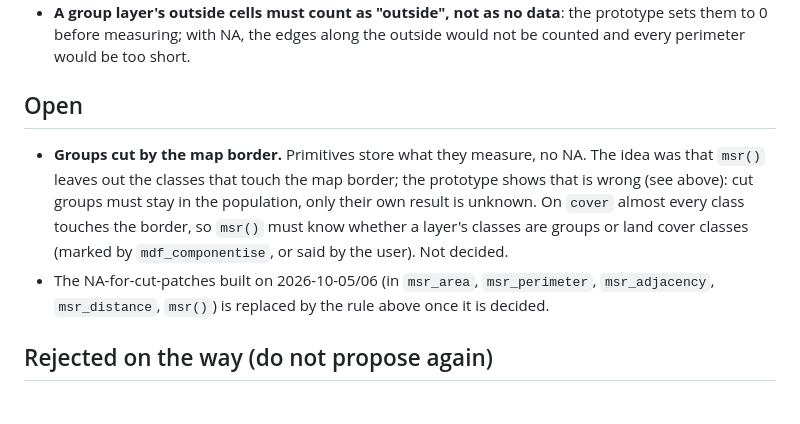
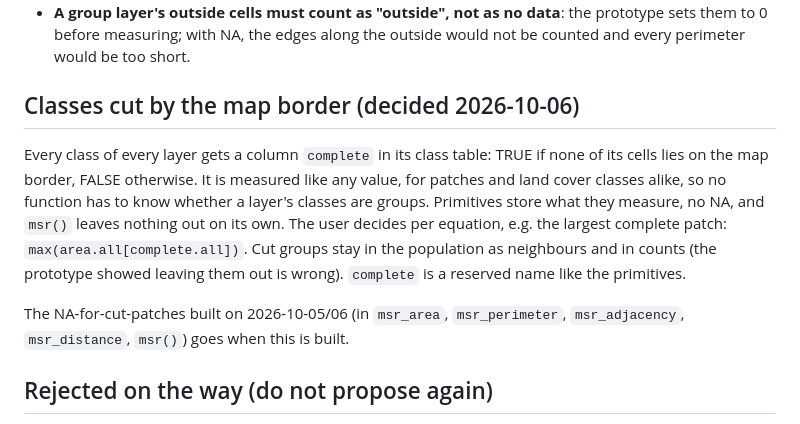
Before and after one commit to resonantia-earth/mosaik, a Markdown page: inst/design/groups_and_focus.md, the part around the change. Rendered like a GitHub page.

Commit message:
Design note: classes cut by the border are flagged (complete), not set to NA
Co-Authored-By: Claude Opus 5.5 <noreply@anthropic.com>

```diff
--- a/inst/design/groups_and_focus.md
+++ b/inst/design/groups_and_focus.md
@@ -137,17 +137,21 @@ Result on `landscape` (forest patches as the group layer `patch`):
   the prototype sets them to 0 before measuring; with NA, the edges along
   the outside would not be counted and every perimeter would be too short.
 
-## Open
+## Classes cut by the map border (decided 2026-10-06)
 
-- **Groups cut by the map border.** Primitives store what they measure, no
-  NA. The idea was that `msr()` leaves out the classes that touch the map
-  border; the prototype shows that is wrong (see above): cut groups must stay
-  in the population, only their own result is unknown. On `cover` almost every class touches the border,
-  so `msr()` must know whether a layer's classes are groups or land cover
-  classes (marked by `mdf_componentise`, or said by the user). Not decided.
-- The NA-for-cut-patches built on 2026-10-05/06 (in `msr_area`,
-  `msr_perimeter`, `msr_adjacency`, `msr_distance`, `msr()`) is replaced by
-  the rule above once it is decided.
+Every class of every layer gets a column `complete` in its class table: TRUE
+if none of its cells lies on the map border, FALSE otherwise. It is measured
+like any value, for patches and land cover classes alike, so no function has
+to know whether a layer's classes are groups. Primitives store what they
+measure, no NA, and `msr()` leaves nothing out on its own. The user decides
+per equation, e.g. the largest complete patch:
+`max(area.all[complete.all])`. Cut groups stay in the population as
+neighbours and in counts (the prototype showed leaving them out is wrong).
+`complete` is a reserved name like the primitives.
+
+The NA-for-cut-patches built on 2026-10-05/06 (in `msr_area`,
+`msr_perimeter`, `msr_adjacency`, `msr_distance`, `msr()`) goes when this is
+built.
 
 ## Rejected on the way (do not propose again)
 
```
